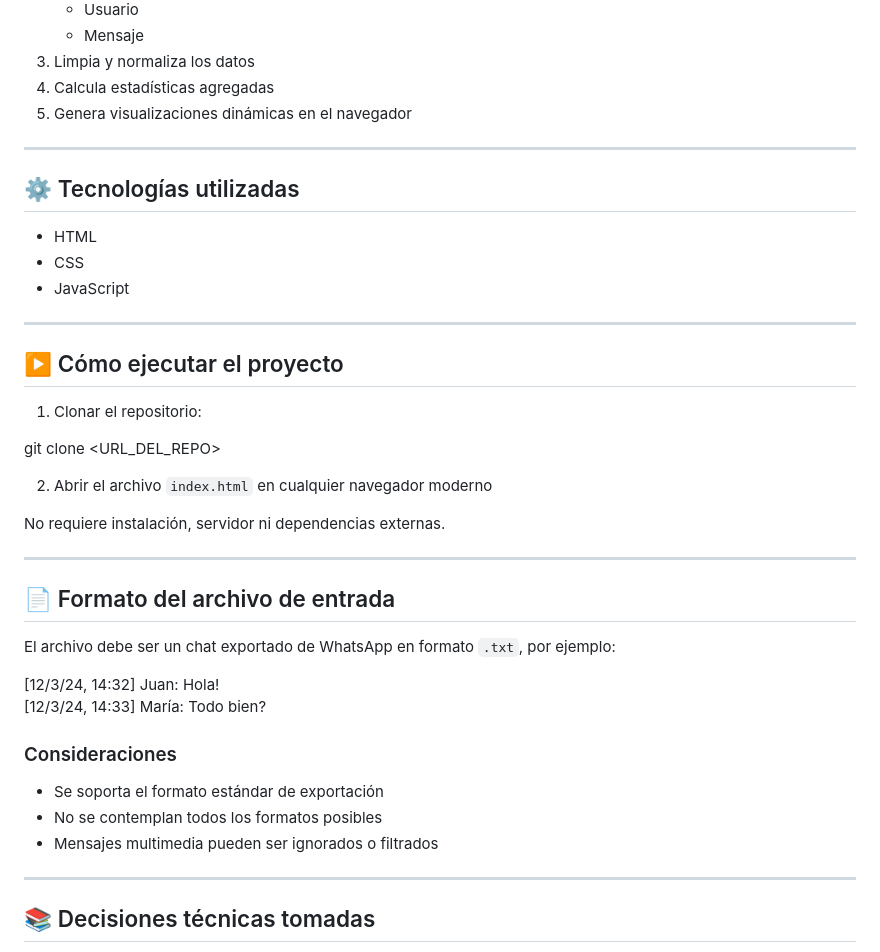
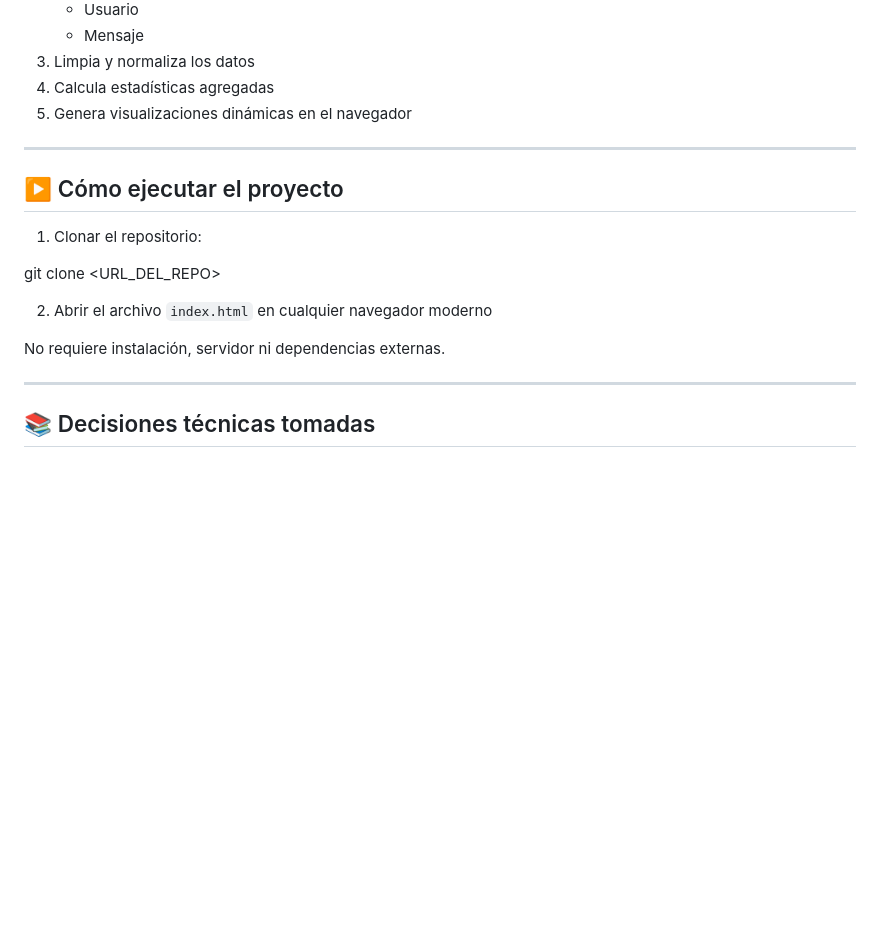
Before and after one commit to lucianorodriguez1/tp-is3, a Markdown page: README.md, the part around one of its changes. GitHub-like rendering; blank space fills up the shorter version.

```diff
--- a/README.md
+++ b/README.md
@@ -69,14 +69,6 @@ El sistema:
 
 ---
 
-## ⚙️ Tecnologías utilizadas
-
-- HTML
-- CSS
-- JavaScript
-
----
-
 ## ▶️ Cómo ejecutar el proyecto
 
 1. Clonar el repositorio:
@@ -86,21 +78,6 @@ git clone <URL_DEL_REPO>
 2. Abrir el archivo `index.html` en cualquier navegador moderno
 
 No requiere instalación, servidor ni dependencias externas.
-
----
-
-## 📄 Formato del archivo de entrada
-
-El archivo debe ser un chat exportado de WhatsApp en formato `.txt`, por ejemplo:
-
-[12/3/24, 14:32] Juan: Hola!\
-[12/3/24, 14:33] María: Todo bien?
-
-### Consideraciones
-
-- Se soporta el formato estándar de exportación
-- No se contemplan todos los formatos posibles
-- Mensajes multimedia pueden ser ignorados o filtrados
 
 ---
 
```
Also changed, not shown: other parts of README.md (+44 -6 lines).
